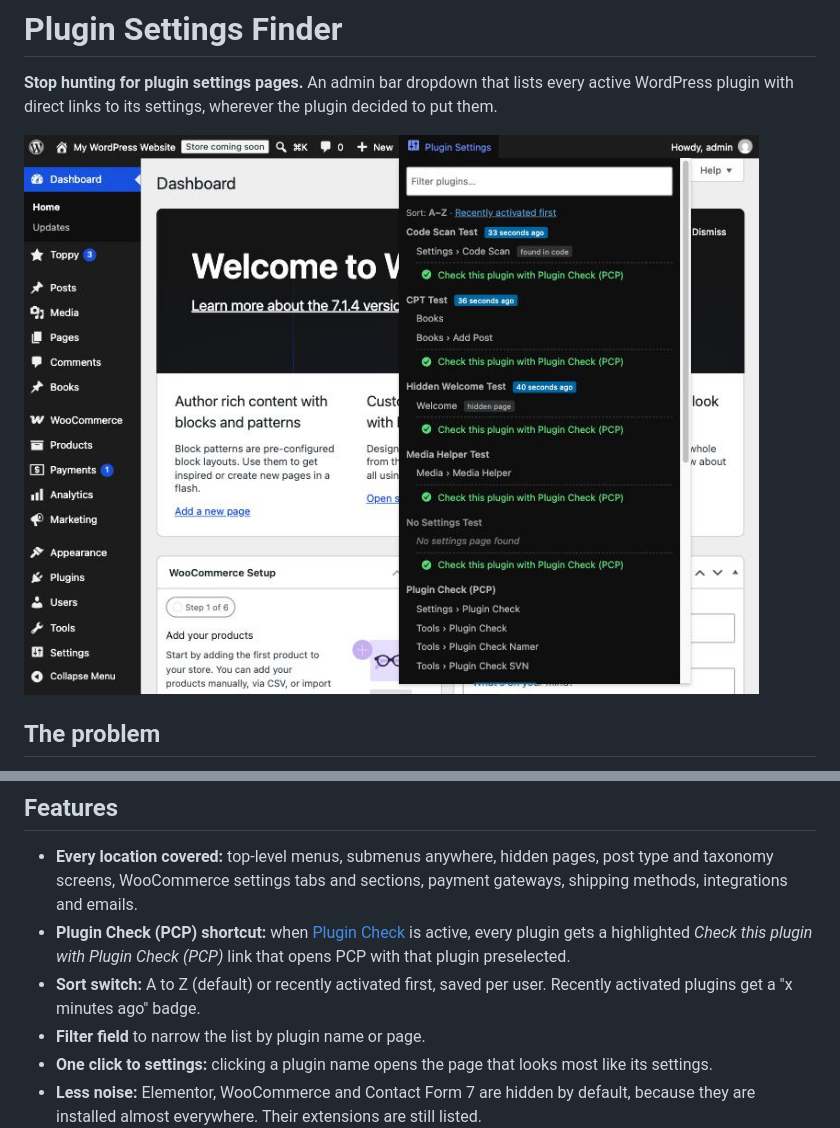
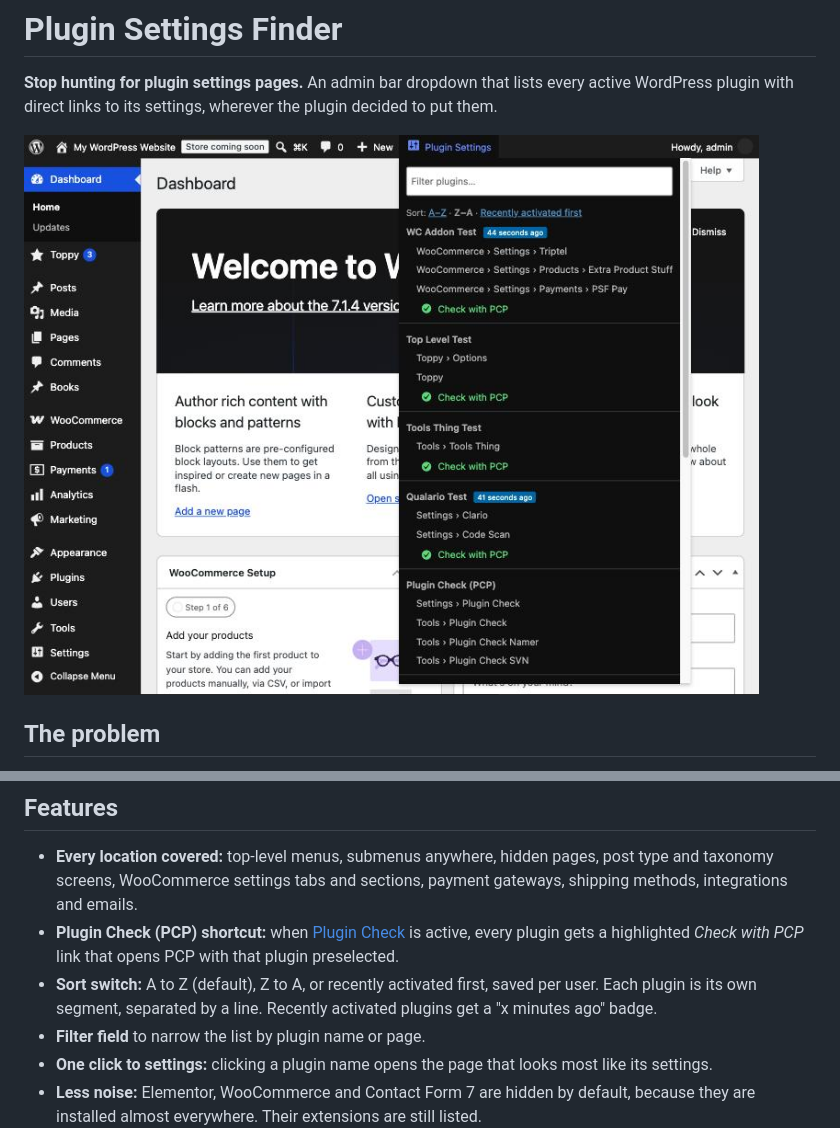
Before and after one commit to marceltannich/plugin-settings-finder, a Markdown page: README.md, 2 parts joined by grey strips. GitHub-like rendering; pictures changed too: .github/screenshot.jpg.

Commit message:
1.3.0: Z-A sort, plugin separators, "Check with PCP" label
Co-Authored-By: Claude Opus 5.5 <noreply@anthropic.com>

```diff
--- a/README.md
+++ b/README.md
@@ -22,8 +22,8 @@ Plugin Settings Finder solves that. Open the **Plugin Settings** dropdown and ev
 ## Features
 
 - **Every location covered:** top-level menus, submenus anywhere, hidden pages, post type and taxonomy screens, WooCommerce settings tabs and sections, payment gateways, shipping methods, integrations and emails.
-- **Plugin Check (PCP) shortcut:** when [Plugin Check](https://wordpress.org/plugins/plugin-check/) is active, every plugin gets a highlighted *Check this plugin with Plugin Check (PCP)* link that opens PCP with that plugin preselected.
-- **Sort switch:** A to Z (default) or recently activated first, saved per user. Recently activated plugins get a "x minutes ago" badge.
+- **Plugin Check (PCP) shortcut:** when [Plugin Check](https://wordpress.org/plugins/plugin-check/) is active, every plugin gets a highlighted *Check with PCP* link that opens PCP with that plugin preselected.
+- **Sort switch:** A to Z (default), Z to A, or recently activated first, saved per user. Each plugin is its own segment, separated by a line. Recently activated plugins get a "x minutes ago" badge.
 - **Filter field** to narrow the list by plugin name or page.
 - **One click to settings:** clicking a plugin name opens the page that looks most like its settings.
 - **Less noise:** Elementor, WooCommerce and Contact Form 7 are hidden by default, because they are installed almost everywhere. Their extensions are still listed.
```
Also changed, not shown: 3 other files.
